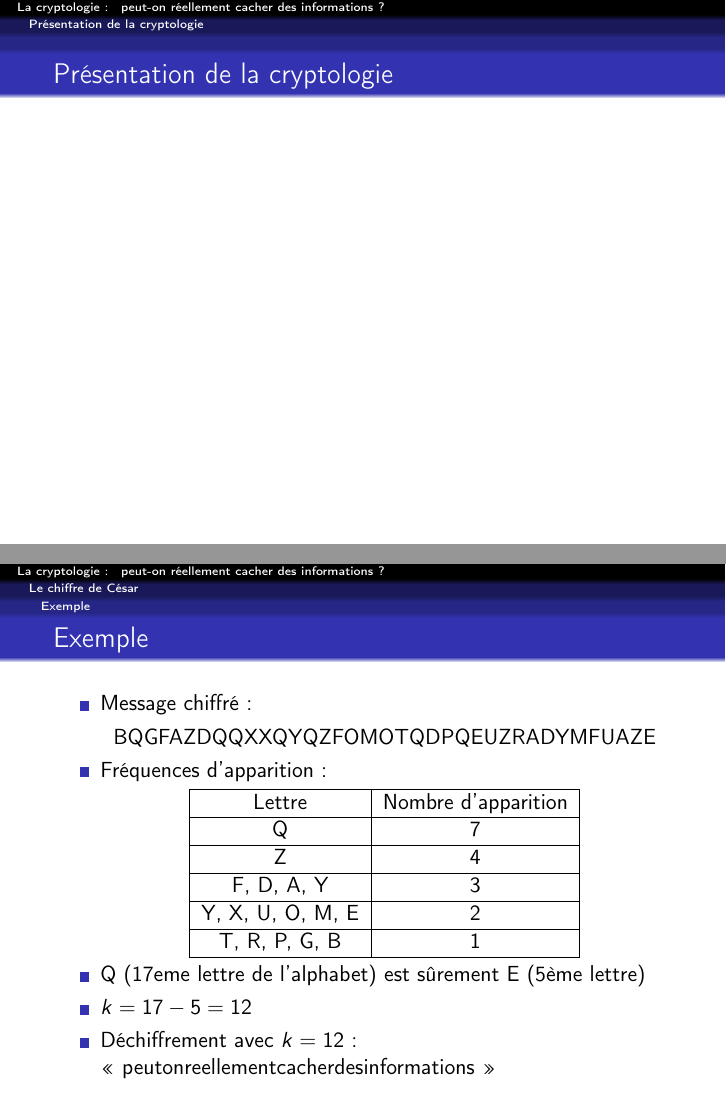
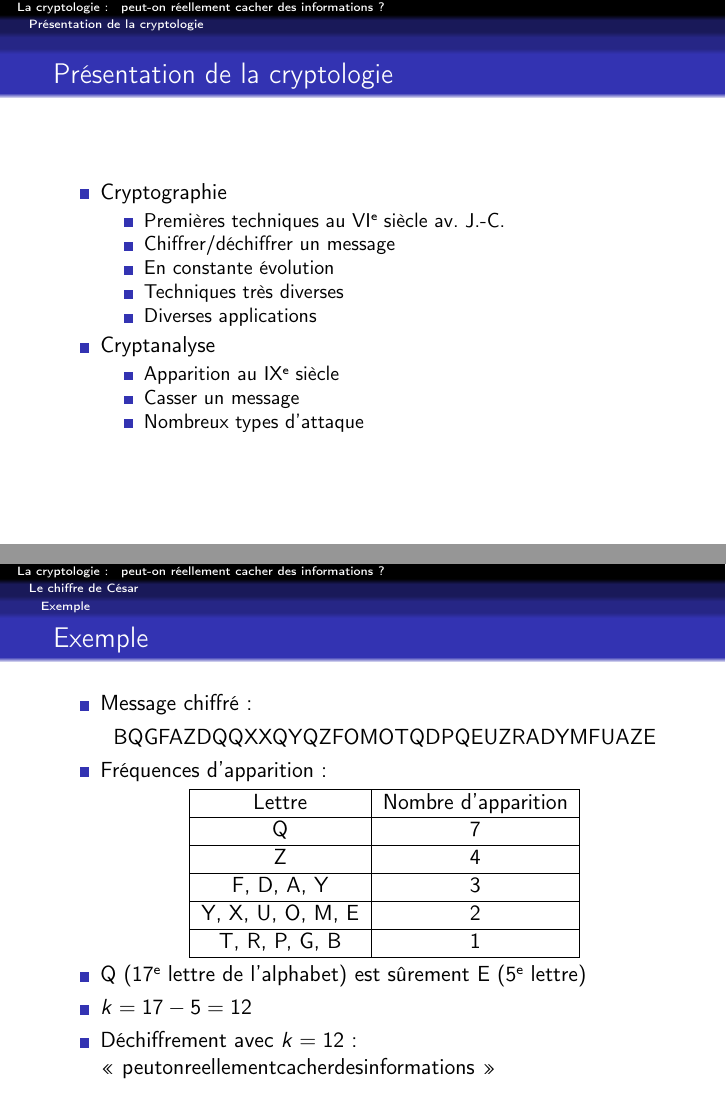
Before and after one commit to acieroid/tfe-crypto, LaTeX slides (presentation/main.tex): pages 3 and 32 of 33 before the commit and pages 12 and 41 of 42 after it, joined at a grey line. Compiled offline with pdfLaTeX.

Commit message:
Fin de la présentation

```diff
--- a/presentation/main.tex
+++ b/presentation/main.tex
@@ -10,7 +10,7 @@
 \title{La cryptologie : \\
 peut-on réellement cacher des informations ?}
 \author{Quentin Stiévenart}
-\date{\today}
+\date{22 juin 2009}
 \setbeamertemplate{navigation symbols}{}
 
 \begin{document}
@@ -23,6 +23,22 @@ peut-on réellement cacher des informations ?}
 \section{Présentation de la cryptologie}
 \frame{
   \frametitle{Présentation de la cryptologie}
+  \begin{itemize}[<+->]
+    \item Cryptographie
+      \begin{itemize}[<+->]
+        \item Premières techniques au VI\ieme~siècle av. J.-C.
+        \item Chiffrer/déchiffrer un message
+        \item En constante évolution
+        \item Techniques très diverses
+        \item Diverses applications
+      \end{itemize}
+    \item Cryptanalyse
+      \begin{itemize}[<+->]
+        \item Apparition au IX\ieme~siècle
+        \item Casser un message
+        \item Nombreux types d'attaque
+      \end{itemize}
+  \end{itemize}
 }
 
 \section{Le chiffre de César}
@@ -120,8 +136,7 @@ militaires
           \hline
         \end{tabular}
         \end{center}
-    \item Q (17eme lettre de l'alphabet) est sûrement E (5ème
-lettre)
+    \item Q (17\ieme~lettre de l'alphabet) est sûrement E (5\ieme~lettre)
     \item $k = 17 - 5 = 12$
     \item Déchiffrement avec $k = 12$ :
 «~peutonreellementcacherdesinformations~»
```
